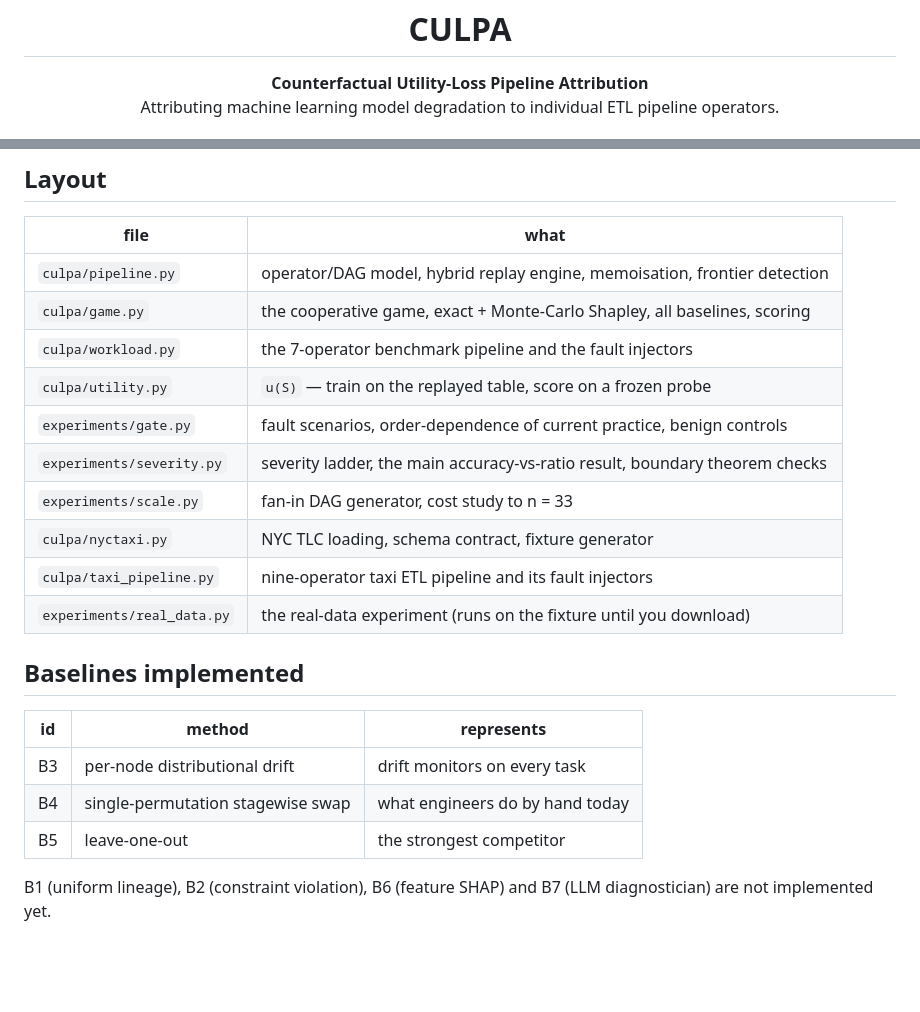
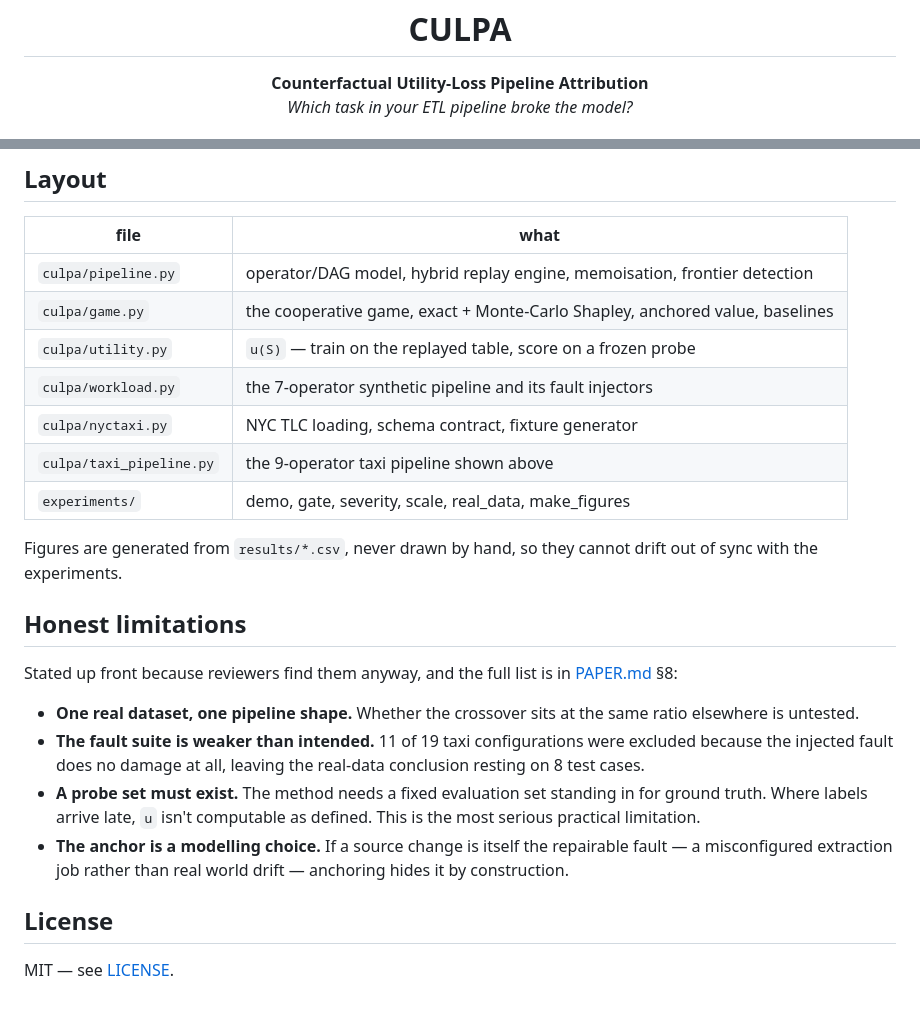
Before and after one commit to laiba-mazhar/culpa-pipeline-attribution, a Markdown page: README.md, 2 parts joined by grey strips. Drawn GitHub-style; blank space fills up the shorter version.

```diff
--- a/README.md
+++ b/README.md
@@ -2,7 +2,7 @@
 
 <p align="center">
   <b>Counterfactual Utility-Loss Pipeline Attribution</b><br>
-  Attributing machine learning model degradation to individual ETL pipeline operators.
+  <i>Which task in your ETL pipeline broke the model?</i>
 </p>
 
 <p align="center">
@@ -117,23 +205,33 @@ precision before reporting anything.
 | file | what |
 |---|---|
 | `culpa/pipeline.py` | operator/DAG model, hybrid replay engine, memoisation, frontier detection |
-| `culpa/game.py` | the cooperative game, exact + Monte-Carlo Shapley, all baselines, scoring |
-| `culpa/workload.py` | the 7-operator benchmark pipeline and the fault injectors |
+| `culpa/game.py` | the cooperative game, exact + Monte-Carlo Shapley, anchored value, baselines |
 | `culpa/utility.py` | `u(S)` — train on the replayed table, score on a frozen probe |
-| `experiments/gate.py` | fault scenarios, order-dependence of current practice, benign controls |
-| `experiments/severity.py` | severity ladder, the main accuracy-vs-ratio result, boundary theorem checks |
-| `experiments/scale.py` | fan-in DAG generator, cost study to n = 33 |
+| `culpa/workload.py` | the 7-operator synthetic pipeline and its fault injectors |
 | `culpa/nyctaxi.py` | NYC TLC loading, schema contract, fixture generator |
-| `culpa/taxi_pipeline.py` | nine-operator taxi ETL pipeline and its fault injectors |
-| `experiments/real_data.py` | the real-data experiment (runs on the fixture until you download) |
+| `culpa/taxi_pipeline.py` | the 9-operator taxi pipeline shown above |
+| `experiments/` | demo, gate, severity, scale, real_data, make_figures |
 
-## Baselines implemented
+Figures are generated from `results/*.csv`, never drawn by hand, so they cannot
+drift out of sync with the experiments.
 
-| id | method | represents |
-|---|---|---|
-| B3 | per-node distributional drift | drift monitors on every task |
-| B4 | single-permutation stagewise swap | what engineers do by hand today |
-| B5 | leave-one-out | the strongest competitor |
+## Honest limitations
 
-B1 (uniform lineage), B2 (constraint violation), B6 (feature SHAP) and B7
-(LLM diagnostician) are not implemented yet.
+Stated up front because reviewers find them anyway, and the full list is in
+[PAPER.md](PAPER.md) §8:
+
+- **One real dataset, one pipeline shape.** Whether the crossover sits at the
+  same ratio elsewhere is untested.
+- **The fault suite is weaker than intended.** 11 of 19 taxi configurations were
+  excluded because the injected fault does no damage at all, leaving the
+  real-data conclusion resting on 8 test cases.
+- **A probe set must exist.** The method needs a fixed evaluation set standing in
+  for ground truth. Where labels arrive late, `u` isn't computable as defined.
+  This is the most serious practical limitation.
+- **The anchor is a modelling choice.** If a source change is itself the
+  repairable fault — a misconfigured extraction job rather than real world drift
+  — anchoring hides it by construction.
+
+## License
+
+MIT — see [LICENSE](LICENSE).
```
Also changed, not shown: other parts of README.md (+165 -77 lines), figures/attribution.png (added), 7 other files.
